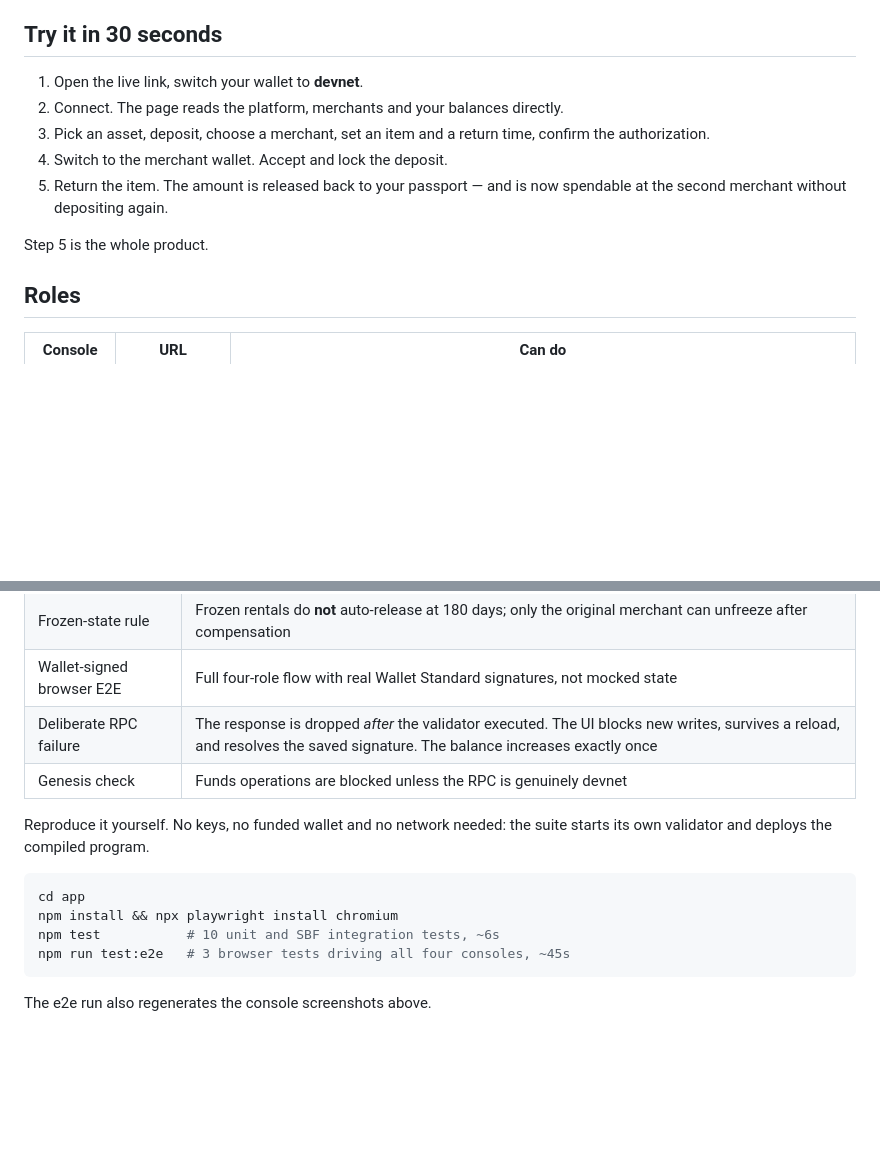
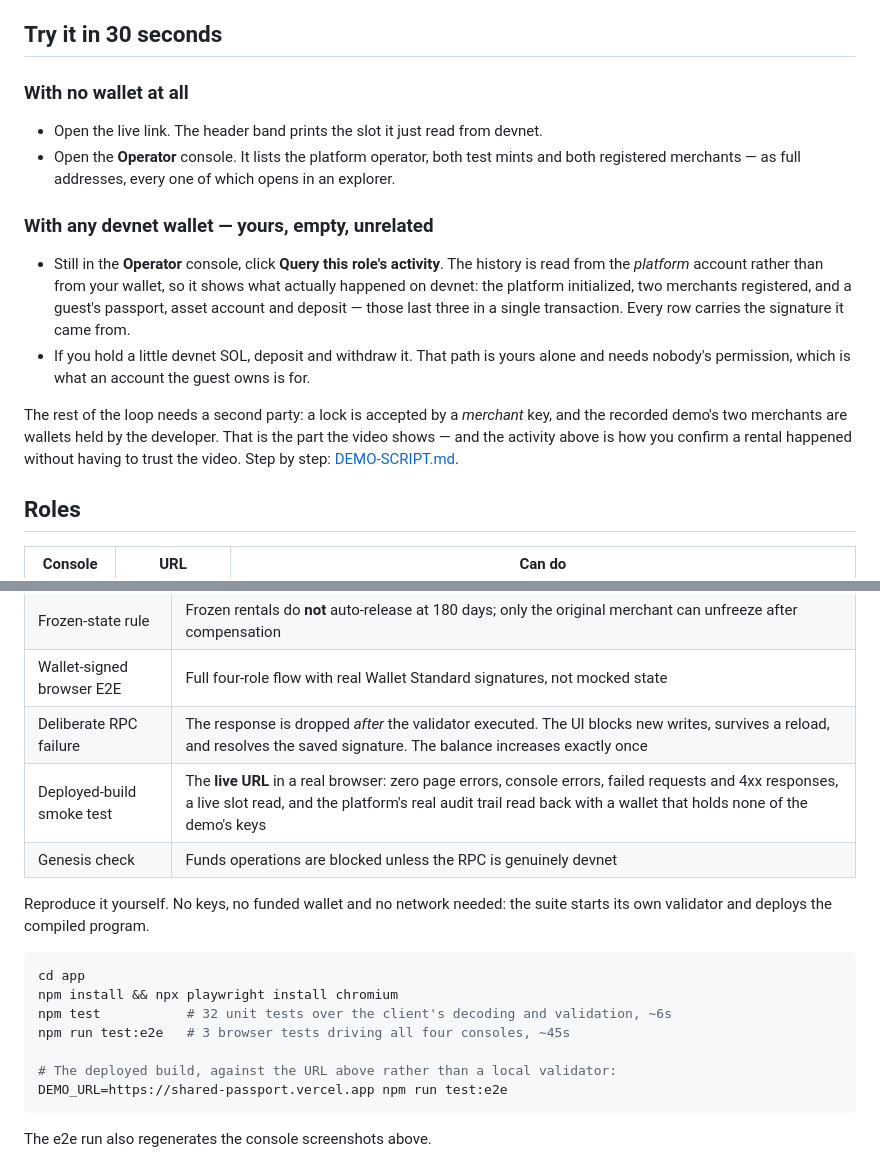
Before and after one commit to SeanHooo/shared-deposit, a Markdown page: README.md, 2 parts joined by grey strips. Rendered like a GitHub page; blank space fills up the shorter version.

````diff
--- a/README.md
+++ b/README.md
@@ -75,15 +75,26 @@ persisted state from RPC.
 
 ## Try it in 30 seconds
 
-1. Open the live link, switch your wallet to **devnet**.
-2. Connect. The page reads the platform, merchants and your balances directly.
-3. Pick an asset, deposit, choose a merchant, set an item and a return time,
-   confirm the authorization.
-4. Switch to the merchant wallet. Accept and lock the deposit.
-5. Return the item. The amount is released back to your passport — and is now
-   spendable at the second merchant without depositing again.
+### With no wallet at all
 
-Step 5 is the whole product.
+- Open the live link. The header band prints the slot it just read from devnet.
+- Open the **Operator** console. It lists the platform operator, both test mints and both
+  registered merchants — as full addresses, every one of which opens in an explorer.
+
+### With any devnet wallet — yours, empty, unrelated
+
+- Still in the **Operator** console, click **Query this role's activity**. The history is
+  read from the *platform* account rather than from your wallet, so it shows what actually
+  happened on devnet: the platform initialized, two merchants registered, and a guest's
+  passport, asset account and deposit — those last three in a single transaction. Every
+  row carries the signature it came from.
+- If you hold a little devnet SOL, deposit and withdraw it. That path is yours alone and
+  needs nobody's permission, which is what an account the guest owns is for.
+
+The rest of the loop needs a second party: a lock is accepted by a *merchant* key, and the
+recorded demo's two merchants are wallets held by the developer. That is the part the video
+shows — and the activity above is how you confirm a rental happened without having to trust
+the video. Step by step: [DEMO-SCRIPT.md](DEMO-SCRIPT.md).
 
 ## Roles
 
@@ -134,6 +145,7 @@ is verified against the **actual compiled SBF program**:
 | Frozen-state rule | Frozen rentals do **not** auto-release at 180 days; only the original merchant can unfreeze after compensation |
 | Wallet-signed browser E2E | Full four-role flow with real Wallet Standard signatures, not mocked state |
 | Deliberate RPC failure | The response is dropped *after* the validator executed. The UI blocks new writes, survives a reload, and resolves the saved signature. The balance increases exactly once |
+| Deployed-build smoke test | The **live URL** in a real browser: zero page errors, console errors, failed requests and 4xx responses, a live slot read, and the platform's real audit trail read back with a wallet that holds none of the demo's keys |
 | Genesis check | Funds operations are blocked unless the RPC is genuinely devnet |
 
 Reproduce it yourself. No keys, no funded wallet and no network needed: the
@@ -142,8 +154,11 @@ suite starts its own validator and deploys the compiled program.
 ```bash
 cd app
 npm install && npx playwright install chromium
-npm test           # 10 unit and SBF integration tests, ~6s
+npm test           # 32 unit tests over the client's decoding and validation, ~6s
 npm run test:e2e   # 3 browser tests driving all four consoles, ~45s
+
+# The deployed build, against the URL above rather than a local validator:
+DEMO_URL=https://shared-passport.vercel.app npm run test:e2e
 ```
 
 The e2e run also regenerates the console screenshots above.
````
Also changed, not shown: docs/screenshots/guest.png, docs/screenshots/keeper.png, docs/screenshots/merchant.png, docs/screenshots/operator.png, 2 other files.
